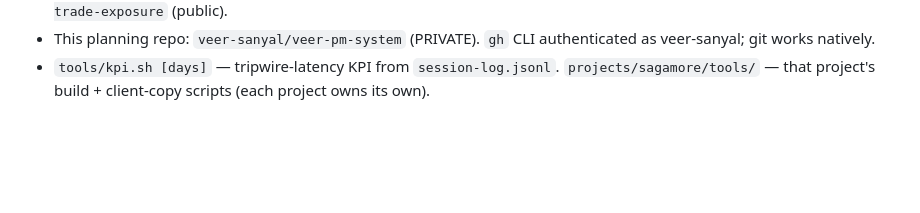
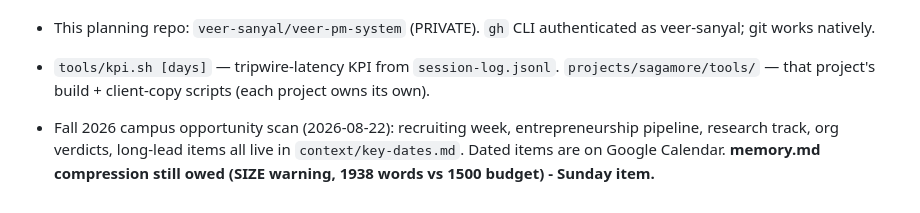
Before and after one commit to veer-sanyal/veer-pm-system, a Markdown page: memory.md, the part around the change. Drawn GitHub-style; blank space fills up the shorter version.

```diff
--- a/memory.md
+++ b/memory.md
@@ -75,3 +75,5 @@
 - Pillar 1: `~/Desktop/stick-dev` (STICK, self-owned build state). Banked artifact repo: `veer-sanyal/india-msme-digital-trade-exposure` (public).
 - This planning repo: `veer-sanyal/veer-pm-system` (PRIVATE). `gh` CLI authenticated as veer-sanyal; git works natively.
 - `tools/kpi.sh [days]` — tripwire-latency KPI from `session-log.jsonl`. `projects/sagamore/tools/` — that project's build + client-copy scripts (each project owns its own).
+
+- Fall 2026 campus opportunity scan (2026-08-22): recruiting week, entrepreneurship pipeline, research track, org verdicts, long-lead items all live in `context/key-dates.md`. Dated items are on Google Calendar. **memory.md compression still owed (SIZE warning, 1938 words vs 1500 budget) - Sunday item.**
```
Also changed, not shown: context/key-dates.md (+55 -0 lines).
